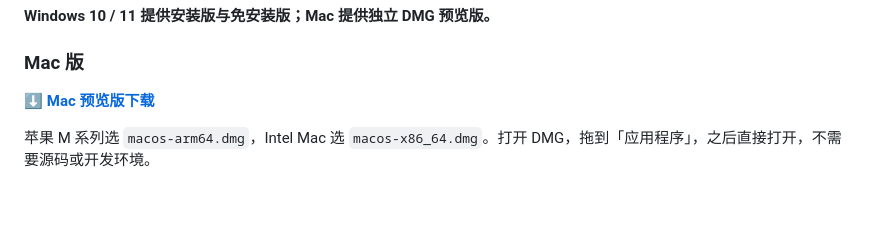
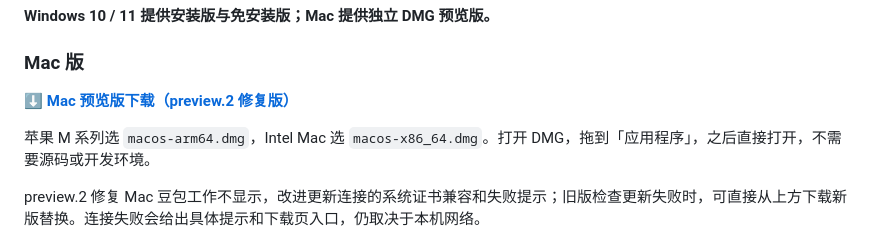
Before and after one commit to feifeigong/ai-first-tools, a Markdown page: README.md, the part around the change. Drawn GitHub-style; blank space fills up the shorter version.

Commit message:
Document Mac preview.2 release verification and handoff

```diff
--- a/README.md
+++ b/README.md
@@ -14,9 +14,11 @@
 
 ### Mac 版
 
-**[⬇ Mac 预览版下载](https://github.com/feifeigong/ai-first-tools/releases/tag/v0.4.0-macos-preview.1)**
+**[⬇ Mac 预览版下载（preview.2 修复版）](https://github.com/feifeigong/ai-first-tools/releases/tag/v0.4.0-macos-preview.2)**
 
 苹果 M 系列选 `macos-arm64.dmg`，Intel Mac 选 `macos-x86_64.dmg`。打开 DMG，拖到「应用程序」，之后直接打开，不需要源码或开发环境。
+
+preview.2 修复 Mac 豆包工作不显示，改进更新连接的系统证书兼容和失败提示；旧版检查更新失败时，可直接从上方下载新版替换。连接失败会给出具体提示和下载页入口，仍取决于本机网络。
 
 ![Mac 工作台布局预览](docs/assets/macos-preview.png)
 
```
Also changed, not shown: docs/MACOS-HANDOFF.md (+4 -1 lines), docs/MACOS-QA.md (+13 -3 lines).
